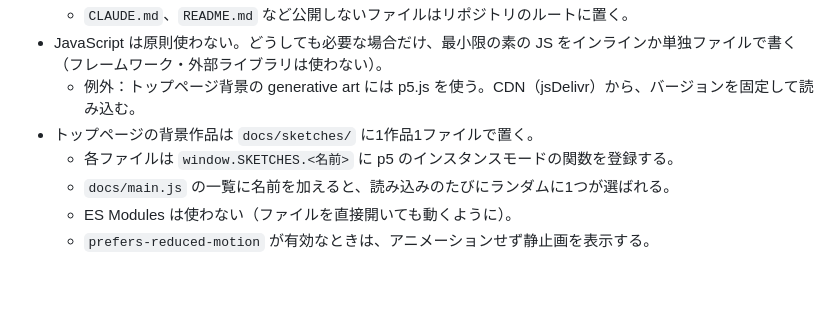
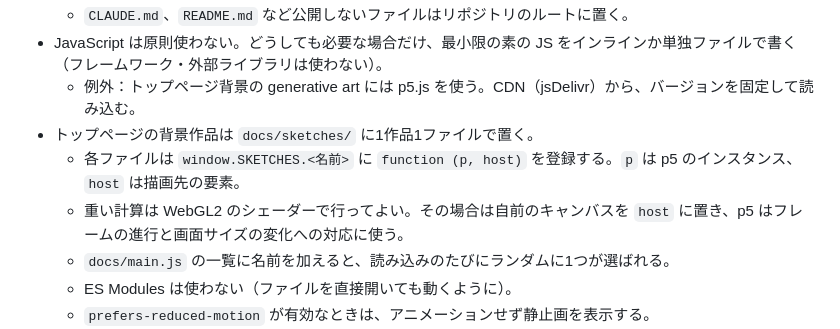
Before and after one commit to hidex7777/hidex7777.github.io, a Markdown page: CLAUDE.md, the part around the change. Rendered like a GitHub page; blank space fills up the shorter version.

Commit message:
Document sketch signature and WebGL2 use in CLAUDE.md
Co-Authored-By: Claude Opus 5.5 <noreply@anthropic.com>

```diff
--- a/CLAUDE.md
+++ b/CLAUDE.md
@@ -12,7 +12,8 @@
 - JavaScript は原則使わない。どうしても必要な場合だけ、最小限の素の JS をインラインか単独ファイルで書く（フレームワーク・外部ライブラリは使わない）。
   - 例外：トップページ背景の generative art には p5.js を使う。CDN（jsDelivr）から、バージョンを固定して読み込む。
 - トップページの背景作品は `docs/sketches/` に1作品1ファイルで置く。
-  - 各ファイルは `window.SKETCHES.<名前>` に p5 のインスタンスモードの関数を登録する。
+  - 各ファイルは `window.SKETCHES.<名前>` に `function (p, host)` を登録する。`p` は p5 のインスタンス、`host` は描画先の要素。
+  - 重い計算は WebGL2 のシェーダーで行ってよい。その場合は自前のキャンバスを `host` に置き、p5 はフレームの進行と画面サイズの変化への対応に使う。
   - `docs/main.js` の一覧に名前を加えると、読み込みのたびにランダムに1つが選ばれる。
   - ES Modules は使わない（ファイルを直接開いても動くように）。
   - `prefers-reduced-motion` が有効なときは、アニメーションせず静止画を表示する。
```
